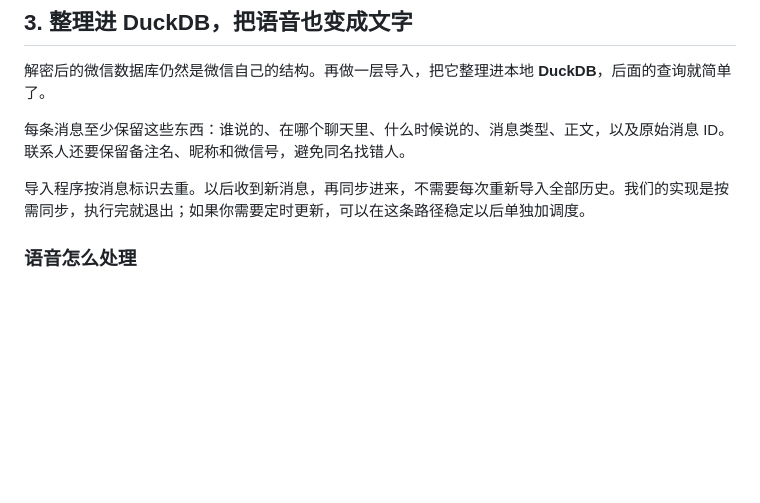
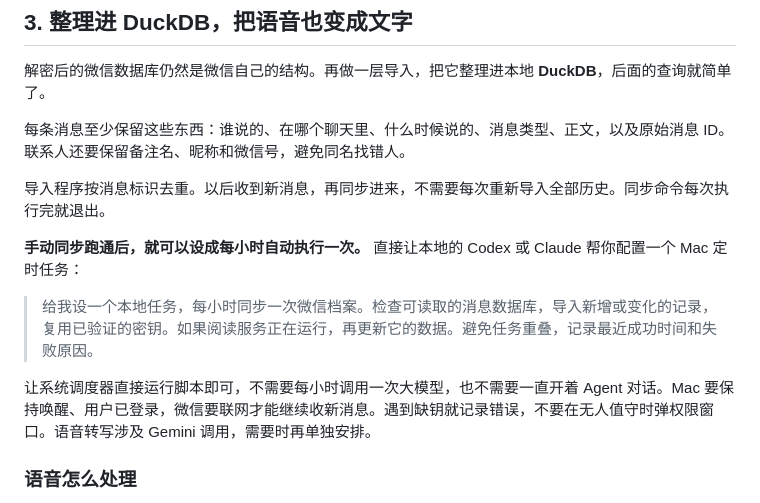
Before and after one commit to lixianglong1205/wechat-agent, a Markdown page: README.zh-CN.md, the part around the change. GitHub-like rendering; blank space fills up the shorter version.

```diff
--- a/README.zh-CN.md
+++ b/README.zh-CN.md
@@ -101,7 +101,13 @@ flowchart TD
 
 每条消息至少保留这些东西：谁说的、在哪个聊天里、什么时候说的、消息类型、正文，以及原始消息 ID。联系人还要保留备注名、昵称和微信号，避免同名找错人。
 
-导入程序按消息标识去重。以后收到新消息，再同步进来，不需要每次重新导入全部历史。我们的实现是按需同步，执行完就退出；如果你需要定时更新，可以在这条路径稳定以后单独加调度。
+导入程序按消息标识去重。以后收到新消息，再同步进来，不需要每次重新导入全部历史。同步命令每次执行完就退出。
+
+**手动同步跑通后，就可以设成每小时自动执行一次。** 直接让本地的 Codex 或 Claude 帮你配置一个 Mac 定时任务：
+
+> 给我设一个本地任务，每小时同步一次微信档案。检查可读取的消息数据库，导入新增或变化的记录，复用已验证的密钥。如果阅读服务正在运行，再更新它的数据。避免任务重叠，记录最近成功时间和失败原因。
+
+让系统调度器直接运行脚本即可，不需要每小时调用一次大模型，也不需要一直开着 Agent 对话。Mac 要保持唤醒、用户已登录，微信要联网才能继续收新消息。遇到缺钥就记录错误，不要在无人值守时弹权限窗口。语音转写涉及 Gemini 调用，需要时再单独安排。
 
 ### 语音怎么处理
 
```
Also changed, not shown: README.md (+7 -1 lines), docs/prototype-workflow.md (+6 -0 lines).
